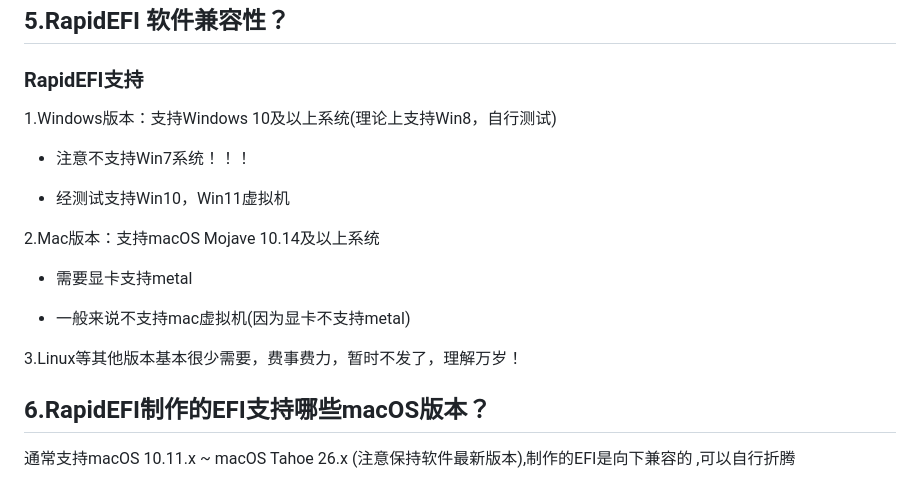
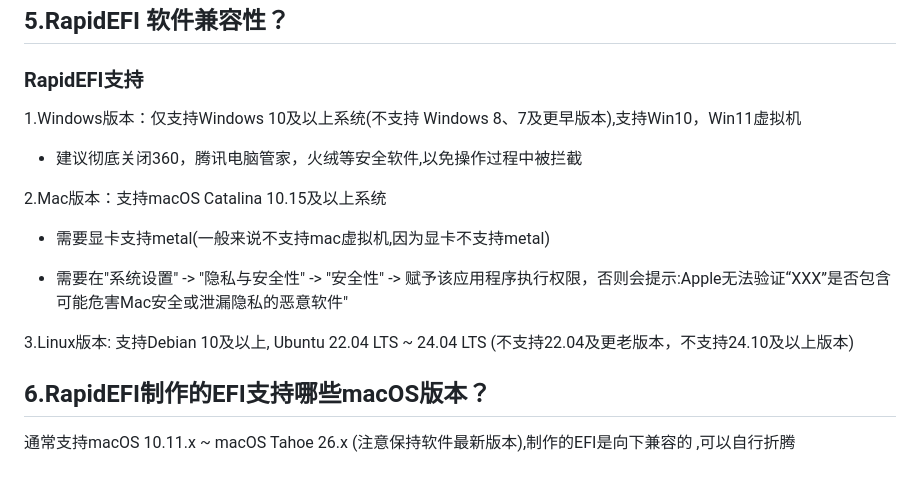
Before and after one commit to JeoJay127/RapidEFI-Tool, a Markdown page: README.md, the part around the change. GitHub-like rendering.

Commit message:
Add Linux support
Add Linux support

```diff
--- a/README.md
+++ b/README.md
@@ -115,19 +115,17 @@ RapidEFI适合有点黑果基础的人群，至少你要懂得：
 
 ### RapidEFI支持
 
-1.Windows版本：支持Windows 10及以上系统(理论上支持Win8，自行测试)
+1.Windows版本：仅支持Windows 10及以上系统(不支持 Windows 8、7及更早版本),支持Win10，Win11虚拟机
 
-- 注意不支持Win7系统！！！
+- 建议彻底关闭360，腾讯电脑管家，火绒等安全软件,以免操作过程中被拦截
 
-- 经测试支持Win10，Win11虚拟机
+2.Mac版本：支持macOS Catalina 10.15及以上系统
 
-2.Mac版本：支持macOS Mojave 10.14及以上系统
+- 需要显卡支持metal(一般来说不支持mac虚拟机,因为显卡不支持metal)
 
-- 需要显卡支持metal
+- 需要在"系统设置" -> "隐私与安全性" -> "安全性" -> 赋予该应用程序执行权限，否则会提示:Apple无法验证“XXX”是否包含可能危害Mac安全或泄漏隐私的恶意软件"
 
-- 一般来说不支持mac虚拟机(因为显卡不支持metal)
-
-3.Linux等其他版本基本很少需要，费事费力，暂时不发了，理解万岁！
+3.Linux版本: 支持Debian 10及以上, Ubuntu 22.04 LTS ~  24.04 LTS (不支持22.04及更老版本，不支持24.10及以上版本)
 
 ## 6.RapidEFI制作的EFI支持哪些macOS版本？
 
```
